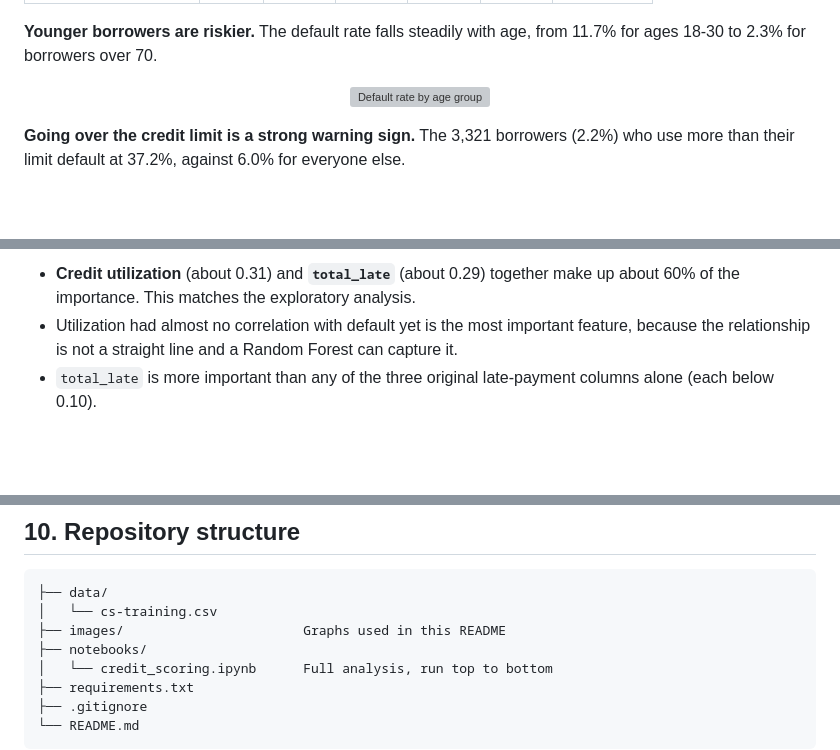
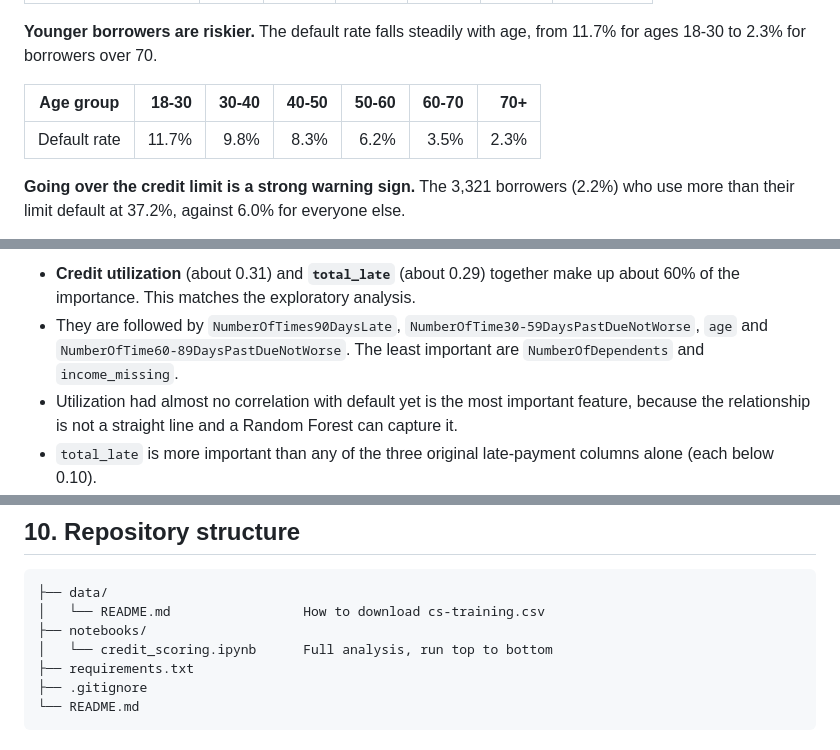
Before and after one commit to mrpaul-10/CodeAlpha_CreditScoringModel, a Markdown page: README.md, 3 parts joined by grey strips. Rendered like a GitHub page; blank space fills up the shorter version; grey boxes are pictures that could not be loaded.

````diff
--- a/README.md
+++ b/README.md
@@ -192,7 +191,9 @@ were never late to 57.2% for borrowers late 5 or more times (the last bar means
 **Younger borrowers are riskier.** The default rate falls steadily with age, from 11.7% for ages 18-30
 to 2.3% for borrowers over 70.
 
-<p align="center"><img src="images/default_rate_by_age.png" width="520" alt="Default rate by age group"></p>
+| Age group | 18-30 | 30-40 | 40-50 | 50-60 | 60-70 | 70+ |
+|---|---:|---:|---:|---:|---:|---:|
+| Default rate | 11.7% | 9.8% | 8.3% | 6.2% | 3.5% | 2.3% |
 
 **Going over the credit limit is a strong warning sign.** The 3,321 borrowers (2.2%) who use more than
 their limit default at 37.2%, against 6.0% for everyone else.
@@ -290,6 +302,9 @@ right depends on what a missed defaulter costs compared with checking a flagged
 
 - **Credit utilization** (about 0.31) and **`total_late`** (about 0.29) together make up about 60% of
   the importance. This matches the exploratory analysis.
+- They are followed by `NumberOfTimes90DaysLate`, `NumberOfTime30-59DaysPastDueNotWorse`, `age` and
+  `NumberOfTime60-89DaysPastDueNotWorse`. The least important are `NumberOfDependents` and
+  `income_missing`.
 - Utilization had almost no correlation with default yet is the most important feature, because the
   relationship is not a straight line and a Random Forest can capture it.
 - `total_late` is more important than any of the three original late-payment columns alone (each
@@ -339,8 +354,7 @@ but exact numbers can differ slightly on another machine or library version.
 
 ```text
 ├── data/
-│   └── cs-training.csv
-├── images/                       Graphs used in this README
+│   └── README.md                 How to download cs-training.csv
 ├── notebooks/
 │   └── credit_scoring.ipynb      Full analysis, run top to bottom
 ├── requirements.txt
````
Also changed, not shown: other parts of README.md (+22 -12 lines).
